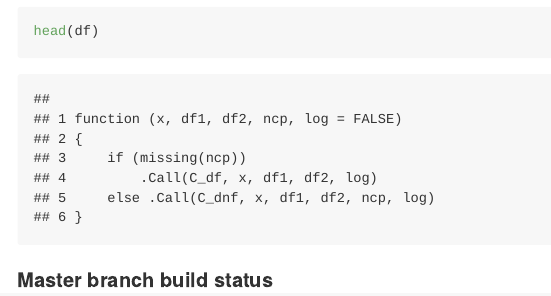
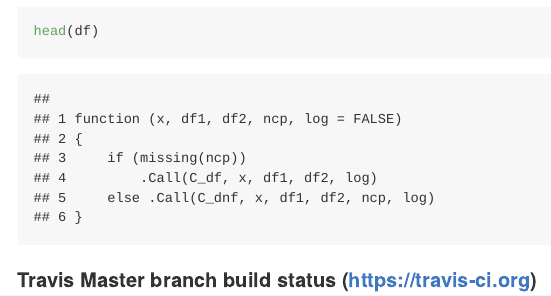
Before and after one commit to mmiesch/msdr3pam, an R Markdown document (README.Rmd): the page in a window 1100 px wide, from 1550 px down. Rendered offline with R 4.5, knitr and Pandoc, with nearby package versions; some code elsewhere in the file could not run offline; badge pictures from the web are left out; common packages that the code uses without loading them are loaded.

Commit message:
Minor change to label the Travis badge

````diff
--- a/README.Rmd
+++ b/README.Rmd
@@ -48,5 +48,5 @@ df <- fars_read(make_filename(2014,dir=dir))
 head(df)
 ```
 
-#### Master branch build status
+#### Travis Master branch build status (https://travis-ci.org)
 ![](https://travis-ci.org/mmiesch/msdr3pam.svg?branch=master)
````
